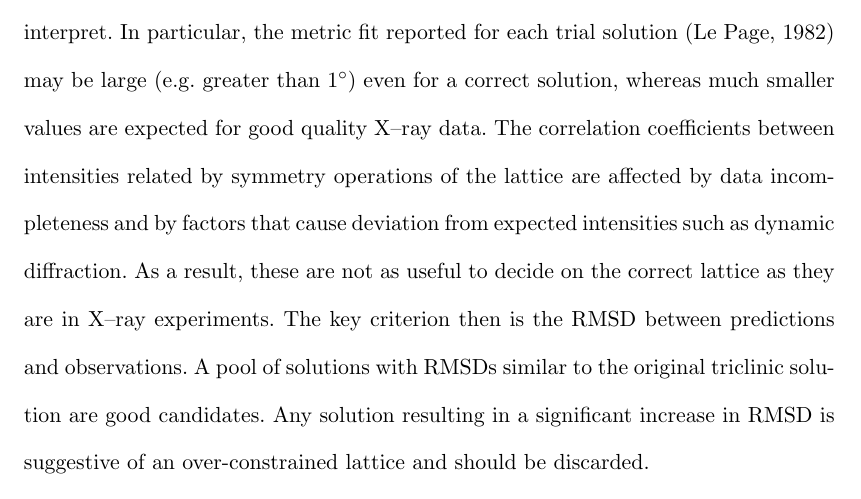
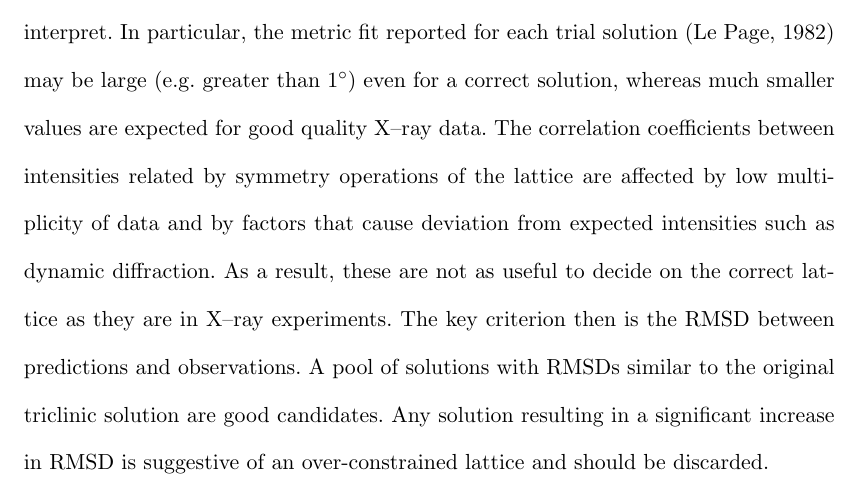
Before and after one commit to dagewa/DIALS_for_ED_paper, a LaTeX document (DIALS_for_ED_v3.tex): part of page 14 of 38, cut so that both start at the same text. Compiled offline with pdfLaTeX.

Commit message:
R2Q3: accept change. Closes #37

```diff
--- a/DIALS_for_ED_v3.tex
+++ b/DIALS_for_ED_v3.tex
@@ -603,8 +603,8 @@ results might be more difficult to interpret. In particular, the metric fit
 reported for each trial solution \cite{LePage1982} may be large (e.g. greater
 than $1^\circ$) even for a correct solution, whereas much smaller values are
 expected for good quality X--ray data. The correlation coefficients between
-intensities related by symmetry operations of the lattice are affected by data
-incompleteness and by factors that cause deviation from expected intensities
+intensities related by symmetry operations of the lattice are affected by low
+multiplicity of data and by factors that cause deviation from expected intensities
 such as dynamic diffraction. As a result, these are not as useful to decide
 on the correct lattice as they are in X--ray experiments. The key criterion then
 is the RMSD between predictions and observations. A pool of solutions with
```
